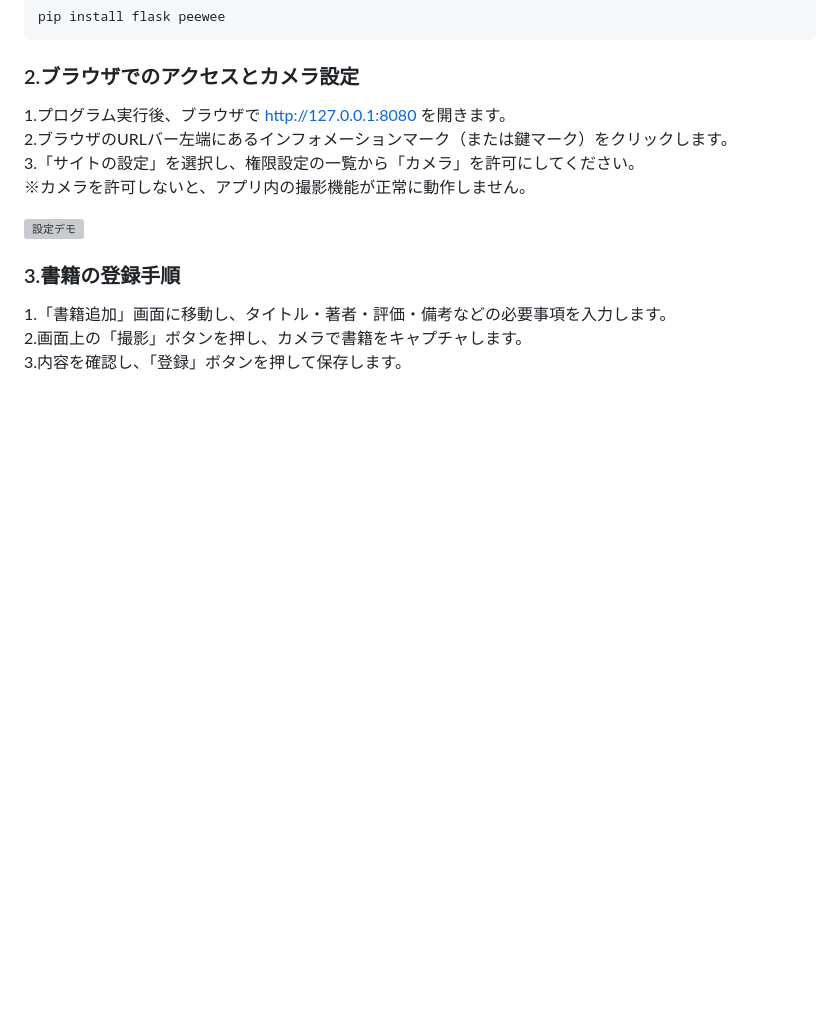
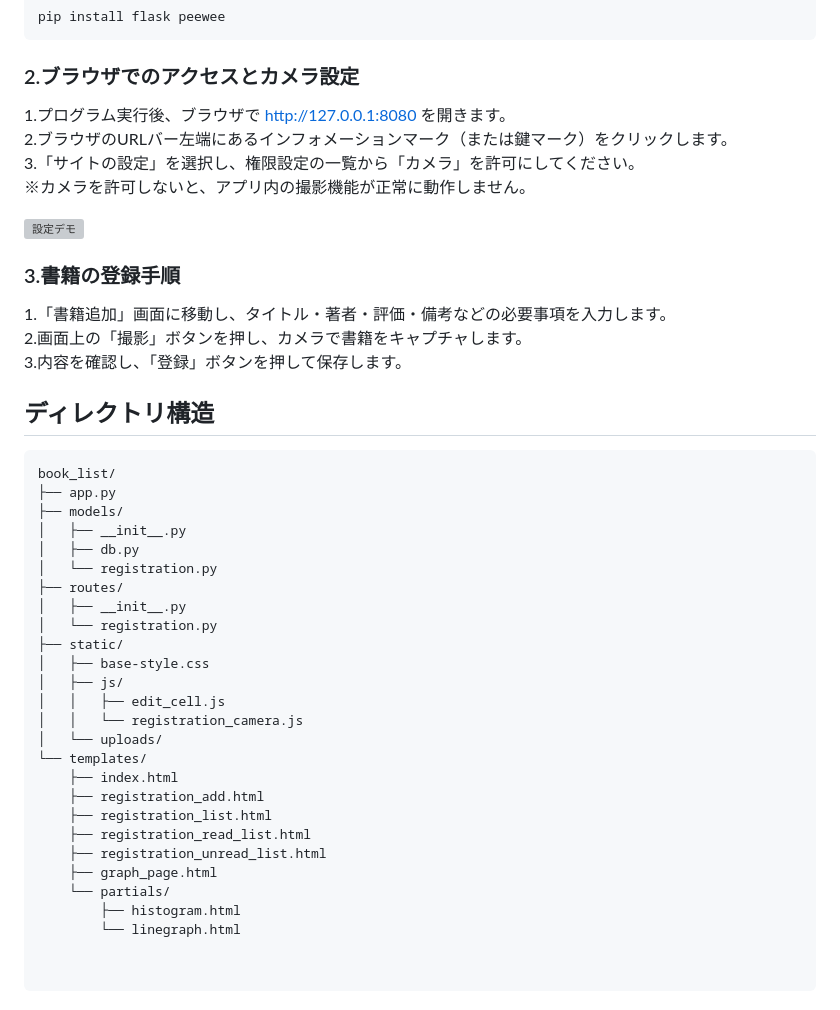
Before and after one commit to OOP2-2025-final-G19/book_list, a Markdown page: README.md, the part around the change. Drawn GitHub-style; blank space fills up the shorter version; grey boxes are pictures that could not be loaded.

````diff
--- a/README.md
+++ b/README.md
@@ -100,3 +100,35 @@ pip install flask peewee
 1.「書籍追加」画面に移動し、タイトル・著者・評価・備考などの必要事項を入力します。
 2.画面上の「撮影」ボタンを押し、カメラで書籍をキャプチャします。
 3.内容を確認し、「登録」ボタンを押して保存します。
+
+
+## ディレクトリ構造
+```
+book_list/
+├── app.py
+├── models/
+│   ├── __init__.py
+│   ├── db.py
+│   └── registration.py
+├── routes/
+│   ├── __init__.py
+│   └── registration.py
+├── static/
+│   ├── base-style.css
+│   ├── js/
+│   │   ├── edit_cell.js
+│   │   └── registration_camera.js
+│   └── uploads/
+└── templates/
+    ├── index.html
+    ├── registration_add.html
+    ├── registration_list.html
+    ├── registration_read_list.html
+    ├── registration_unread_list.html
+    ├── graph_page.html
+    └── partials/
+        ├── histogram.html
+        └── linegraph.html
+
+
+```
````
